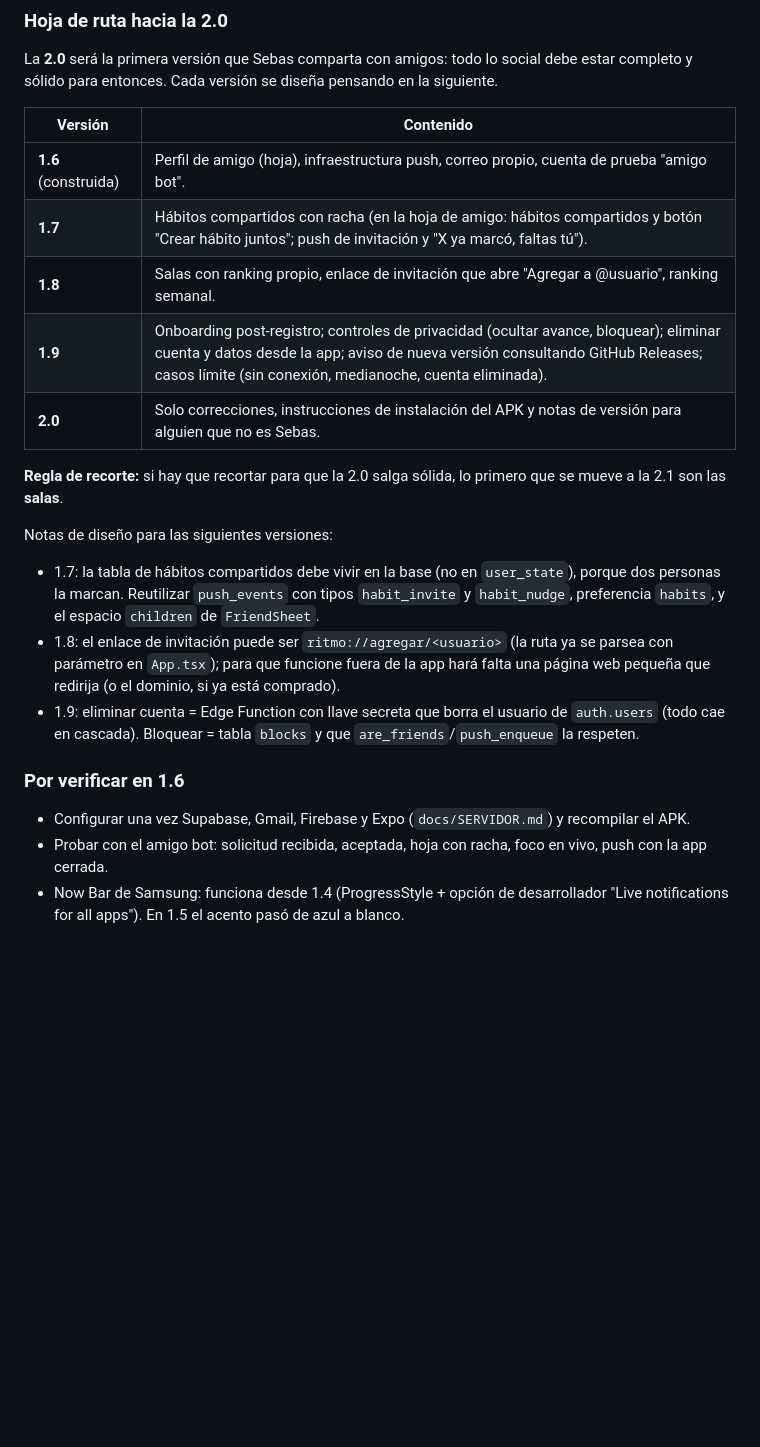
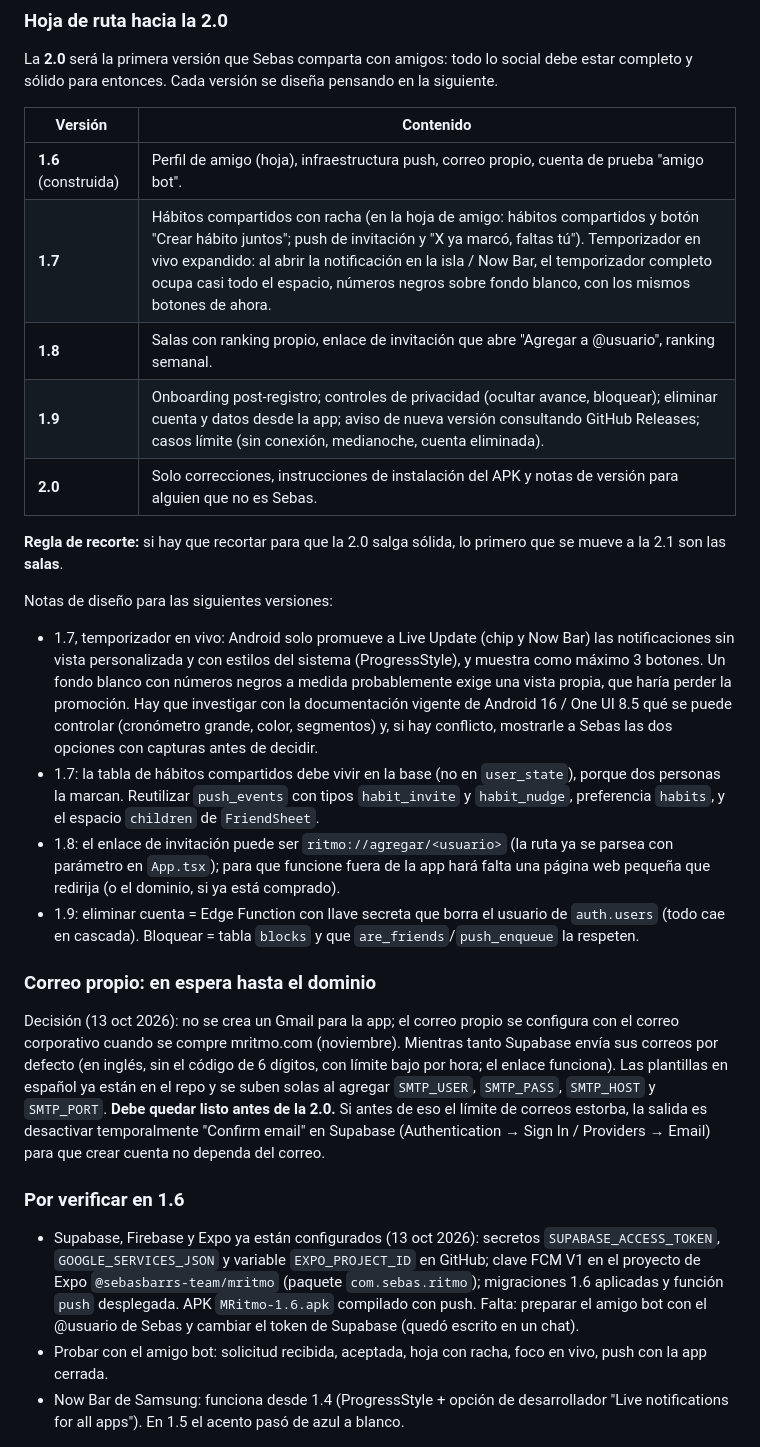
Before and after one commit to s3bsbarr/MRitmo, a Markdown page: docs/CONTEXTO.md, the part around the change. Drawn GitHub-style; blank space fills up the shorter version.

```diff
--- a/docs/CONTEXTO.md
+++ b/docs/CONTEXTO.md
@@ -114,7 +114,7 @@ La **2.0** será la primera versión que Sebas comparta con amigos: todo lo soci
 | Versión | Contenido |
 |---|---|
 | **1.6** (construida) | Perfil de amigo (hoja), infraestructura push, correo propio, cuenta de prueba "amigo bot". |
-| **1.7** | Hábitos compartidos con racha (en la hoja de amigo: hábitos compartidos y botón "Crear hábito juntos"; push de invitación y "X ya marcó, faltas tú"). |
+| **1.7** | Hábitos compartidos con racha (en la hoja de amigo: hábitos compartidos y botón "Crear hábito juntos"; push de invitación y "X ya marcó, faltas tú"). Temporizador en vivo expandido: al abrir la notificación en la isla / Now Bar, el temporizador completo ocupa casi todo el espacio, números negros sobre fondo blanco, con los mismos botones de ahora. |
 | **1.8** | Salas con ranking propio, enlace de invitación que abre "Agregar a @usuario", ranking semanal. |
 | **1.9** | Onboarding post-registro; controles de privacidad (ocultar avance, bloquear); eliminar cuenta y datos desde la app; aviso de nueva versión consultando GitHub Releases; casos límite (sin conexión, medianoche, cuenta eliminada). |
 | **2.0** | Solo correcciones, instrucciones de instalación del APK y notas de versión para alguien que no es Sebas. |
@@ -122,12 +122,16 @@ La **2.0** será la primera versión que Sebas comparta con amigos: todo lo soci
 **Regla de recorte:** si hay que recortar para que la 2.0 salga sólida, lo primero que se mueve a la 2.1 son las **salas**.
 
 Notas de diseño para las siguientes versiones:
+- 1.7, temporizador en vivo: Android solo promueve a Live Update (chip y Now Bar) las notificaciones sin vista personalizada y con estilos del sistema (ProgressStyle), y muestra como máximo 3 botones. Un fondo blanco con números negros a medida probablemente exige una vista propia, que haría perder la promoción. Hay que investigar con la documentación vigente de Android 16 / One UI 8.5 qué se puede controlar (cronómetro grande, color, segmentos) y, si hay conflicto, mostrarle a Sebas las dos opciones con capturas antes de decidir.
 - 1.7: la tabla de hábitos compartidos debe vivir en la base (no en `user_state`), porque dos personas la marcan. Reutilizar `push_events` con tipos `habit_invite` y `habit_nudge`, preferencia `habits`, y el espacio `children` de `FriendSheet`.
 - 1.8: el enlace de invitación puede ser `ritmo://agregar/<usuario>` (la ruta ya se parsea con parámetro en `App.tsx`); para que funcione fuera de la app hará falta una página web pequeña que redirija (o el dominio, si ya está comprado).
 - 1.9: eliminar cuenta = Edge Function con llave secreta que borra el usuario de `auth.users` (todo cae en cascada). Bloquear = tabla `blocks` y que `are_friends`/`push_enqueue` la respeten.
 
+### Correo propio: en espera hasta el dominio
+Decisión (13 oct 2026): no se crea un Gmail para la app; el correo propio se configura con el correo corporativo cuando se compre mritmo.com (noviembre). Mientras tanto Supabase envía sus correos por defecto (en inglés, sin el código de 6 dígitos, con límite bajo por hora; el enlace funciona). Las plantillas en español ya están en el repo y se suben solas al agregar `SMTP_USER`, `SMTP_PASS`, `SMTP_HOST` y `SMTP_PORT`. **Debe quedar listo antes de la 2.0.** Si antes de eso el límite de correos estorba, la salida es desactivar temporalmente "Confirm email" en Supabase (Authentication → Sign In / Providers → Email) para que crear cuenta no dependa del correo.
+
 ### Por verificar en 1.6
-- Configurar una vez Supabase, Gmail, Firebase y Expo (`docs/SERVIDOR.md`) y recompilar el APK.
+- Supabase, Firebase y Expo ya están configurados (13 oct 2026): secretos `SUPABASE_ACCESS_TOKEN`, `GOOGLE_SERVICES_JSON` y variable `EXPO_PROJECT_ID` en GitHub; clave FCM V1 en el proyecto de Expo `@sebasbarrs-team/mritmo` (paquete `com.sebas.ritmo`); migraciones 1.6 aplicadas y función `push` desplegada. APK `MRitmo-1.6.apk` compilado con push. Falta: preparar el amigo bot con el @usuario de Sebas y cambiar el token de Supabase (quedó escrito en un chat).
 - Probar con el amigo bot: solicitud recibida, aceptada, hoja con racha, foco en vivo, push con la app cerrada.
 - Now Bar de Samsung: funciona desde 1.4 (ProgressStyle + opción de desarrollador "Live notifications for all apps"). En 1.5 el acento pasó de azul a blanco.
 
```
Also changed, not shown: CONTEXTO.md (+6 -2 lines).
